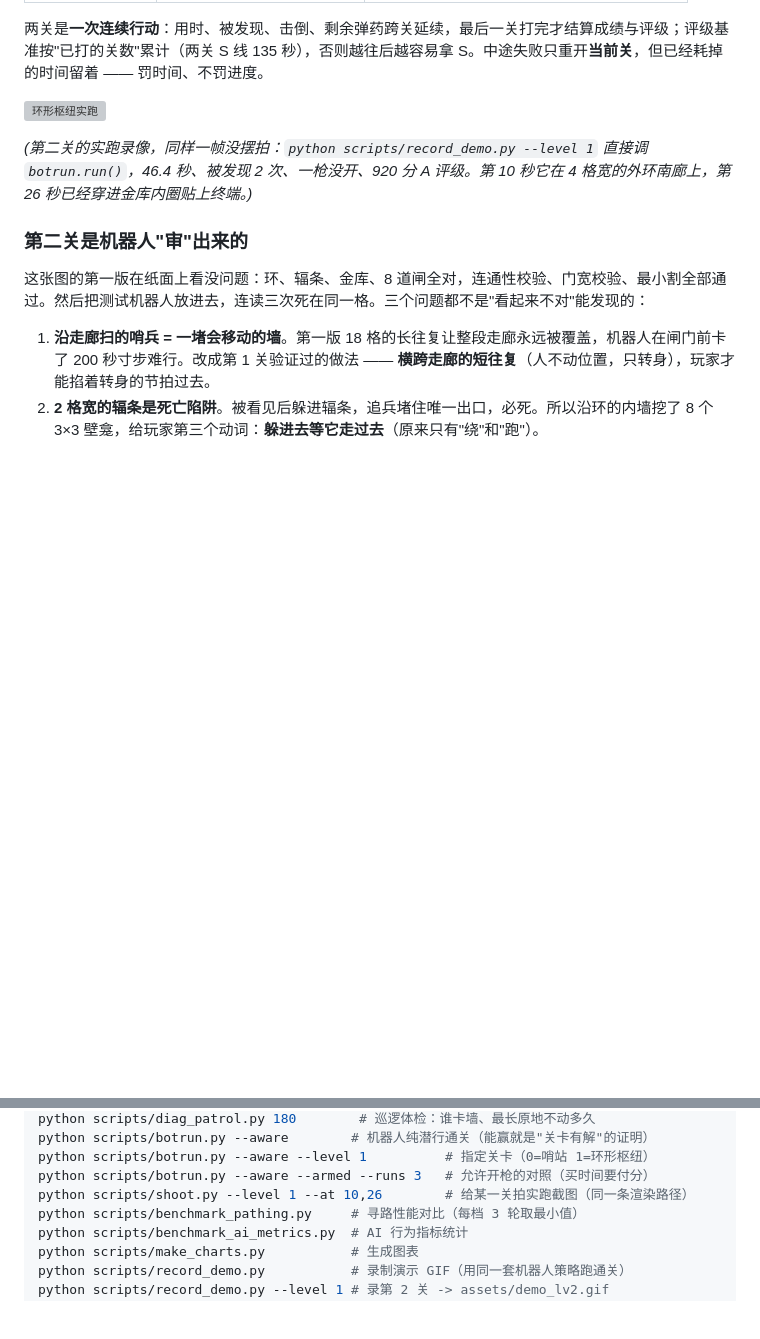
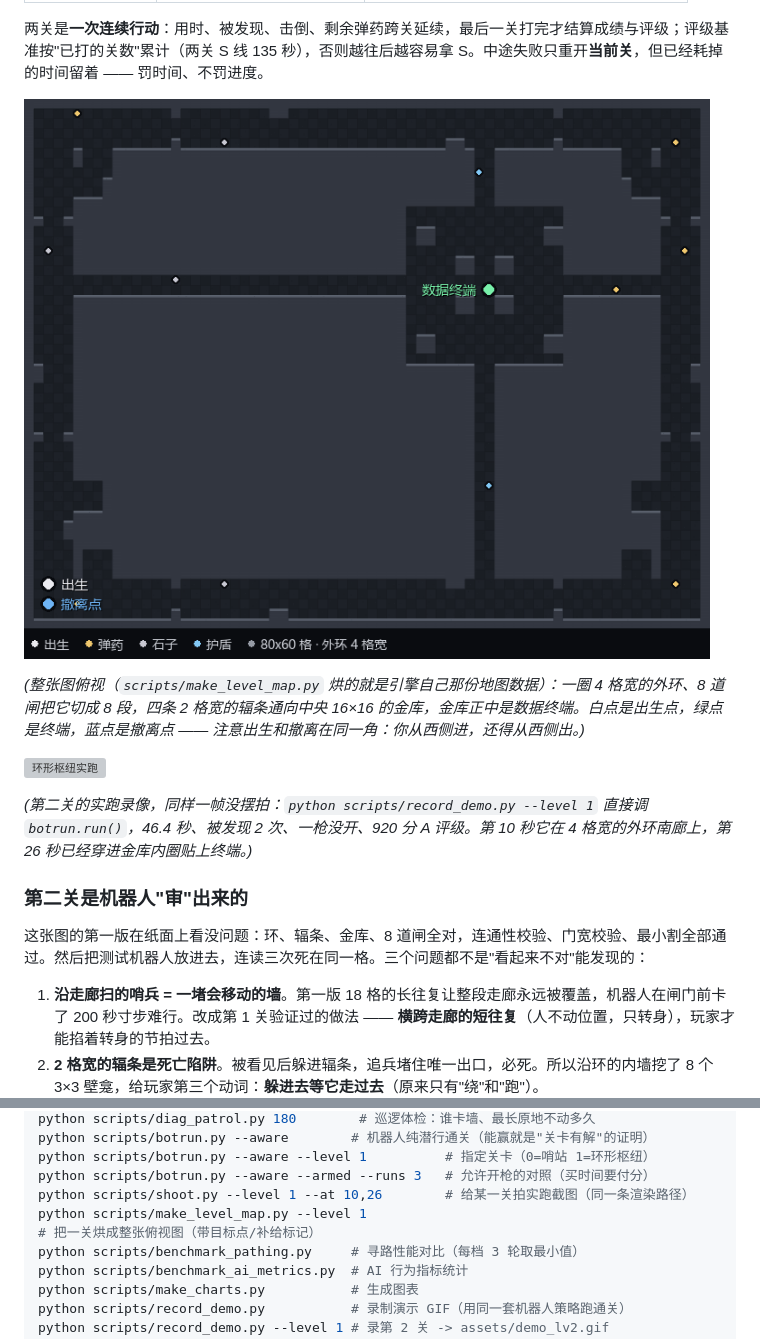
Before and after one commit to lxb0957/sneak_ai, a Markdown page: README.md, 2 parts joined by grey strips. Rendered like a GitHub page; pictures changed too: assets/level2_map.png (added); blank space fills up the shorter version; grey boxes are pictures that could not be loaded.

Commit message:
加全图工具 make_level_map.py，README 补第二关俯视图

```diff
--- a/README.md
+++ b/README.md
@@ -138,6 +138,10 @@ Selector
 | 机器人 | 74.7 秒 · 被咬 3 次 · 833 分 | 46.4 秒 · 被咬 2 次 · 920 分 |
 
 两关是**一次连续行动**：用时、被发现、击倒、剩余弹药跨关延续，最后一关打完才结算成绩与评级；评级基准按"已打的关数"累计（两关 S 线 135 秒），否则越往后越容易拿 S。中途失败只重开**当前关**，但已经耗掉的时间留着 —— 罚时间、不罚进度。
+
+![环形枢纽全图](assets/level2_map.png)
+
+*(整张图俯视（`scripts/make_level_map.py` 烘的就是引擎自己那份地图数据）：一圈 4 格宽的外环、8 道闸把它切成 8 段，四条 2 格宽的辐条通向中央 16×16 的金库，金库正中是数据终端。白点是出生点，绿点是终端，蓝点是撤离点 —— 注意出生和撤离在同一角：你从西侧进，还得从西侧出。)*
 
 ![环形枢纽实跑](assets/demo_lv2.gif)
 
@@ -554,6 +558,7 @@ python scripts/botrun.py --aware        # 机器人纯潜行通关（能赢就
 python scripts/botrun.py --aware --level 1          # 指定关卡（0=哨站 1=环形枢纽）
 python scripts/botrun.py --aware --armed --runs 3   # 允许开枪的对照（买时间要付分）
 python scripts/shoot.py --level 1 --at 10,26        # 给某一关拍实跑截图（同一条渲染路径）
+python scripts/make_level_map.py --level 1          # 把一关烘成整张俯视图（带目标点/补给标记）
 python scripts/benchmark_pathing.py     # 寻路性能对比（每档 3 轮取最小值）
 python scripts/benchmark_ai_metrics.py  # AI 行为指标统计
 python scripts/make_charts.py           # 生成图表
```
Also changed, not shown: 2 other files.
